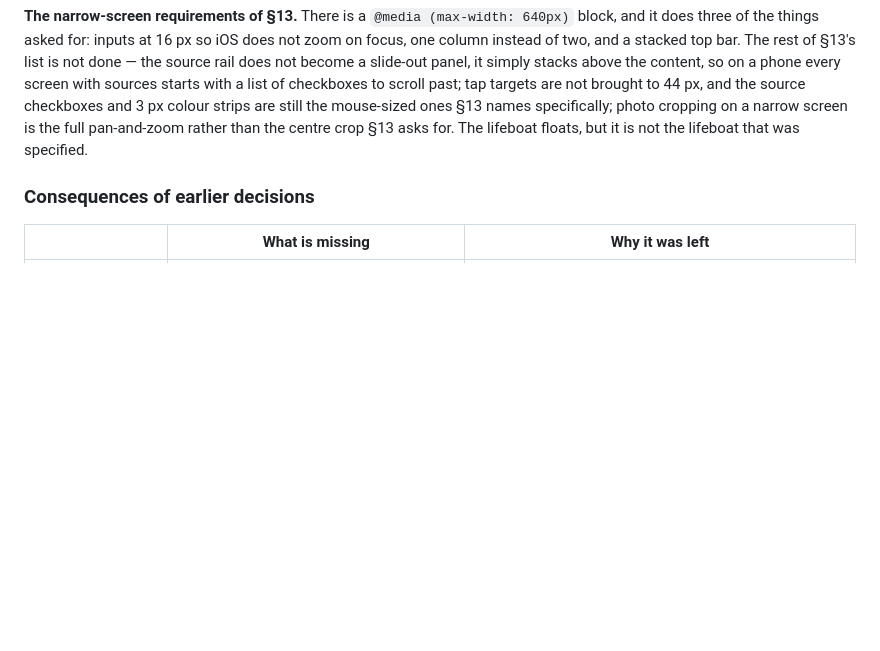
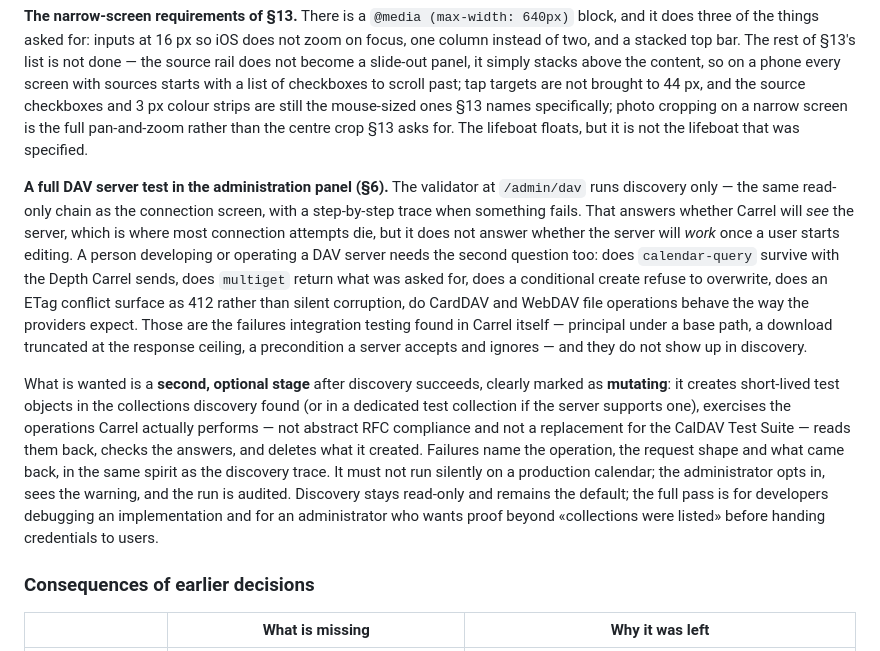
Before and after one commit to mixeme/carrel, a Markdown page: docs/roadmap.md, the part around the change. GitHub-like rendering; blank space fills up the shorter version.

Commit message:
Record a full DAV server test in the roadmap.
Discovery-only validation is not enough for server developers;
document the planned mutating protocol pass as a gap.

Co-authored-by: Cursor <cursoragent@cursor.com>

```diff
--- a/docs/roadmap.md
+++ b/docs/roadmap.md
@@ -42,6 +42,10 @@ Found by reading the stage plans back against the code they describe, and worth
 **The public self-registration form (§5.2).** The setting exists, is off by default, and is stored and audited correctly. The administration panel offers the checkbox with the label *"Allow self-registration (no public form in this stage)"* — which is honest, and has been that label since stage 1. There is no public form behind it: enabling the flag changes nothing a visitor can see. Either the form gets built or the checkbox should say so more plainly than in parentheses.
 
 **The narrow-screen requirements of §13.** There is a `@media (max-width: 640px)` block, and it does three of the things asked for: inputs at 16 px so iOS does not zoom on focus, one column instead of two, and a stacked top bar. The rest of §13's list is not done — the source rail does not become a slide-out panel, it simply stacks above the content, so on a phone every screen with sources starts with a list of checkboxes to scroll past; tap targets are not brought to 44 px, and the source checkboxes and 3 px colour strips are still the mouse-sized ones §13 names specifically; photo cropping on a narrow screen is the full pan-and-zoom rather than the centre crop §13 asks for. The lifeboat floats, but it is not the lifeboat that was specified.
+
+**A full DAV server test in the administration panel (§6).** The validator at `/admin/dav` runs discovery only — the same read-only chain as the connection screen, with a step-by-step trace when something fails. That answers whether Carrel will *see* the server, which is where most connection attempts die, but it does not answer whether the server will *work* once a user starts editing. A person developing or operating a DAV server needs the second question too: does `calendar-query` survive with the Depth Carrel sends, does `multiget` return what was asked for, does a conditional create refuse to overwrite, does an ETag conflict surface as 412 rather than silent corruption, do CardDAV and WebDAV file operations behave the way the providers expect. Those are the failures integration testing found in Carrel itself — principal under a base path, a download truncated at the response ceiling, a precondition a server accepts and ignores — and they do not show up in discovery.
+
+What is wanted is a **second, optional stage** after discovery succeeds, clearly marked as **mutating**: it creates short-lived test objects in the collections discovery found (or in a dedicated test collection if the server supports one), exercises the operations Carrel actually performs — not abstract RFC compliance and not a replacement for the CalDAV Test Suite — reads them back, checks the answers, and deletes what it created. Failures name the operation, the request shape and what came back, in the same spirit as the discovery trace. It must not run silently on a production calendar; the administrator opts in, sees the warning, and the run is audited. Discovery stays read-only and remains the default; the full pass is for developers debugging an implementation and for an administrator who wants proof beyond «collections were listed» before handing credentials to users.
 
 ### Consequences of earlier decisions
 
```
Also changed, not shown: CHANGELOG.md (+1 -0 lines).
